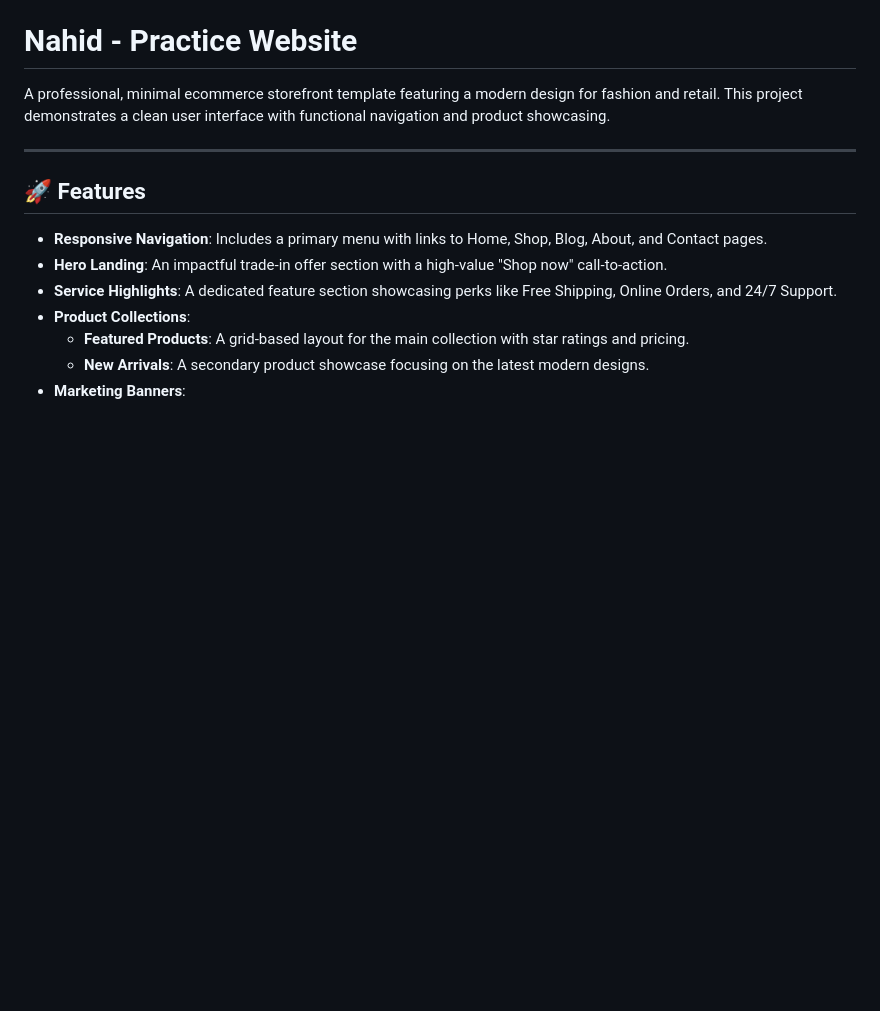
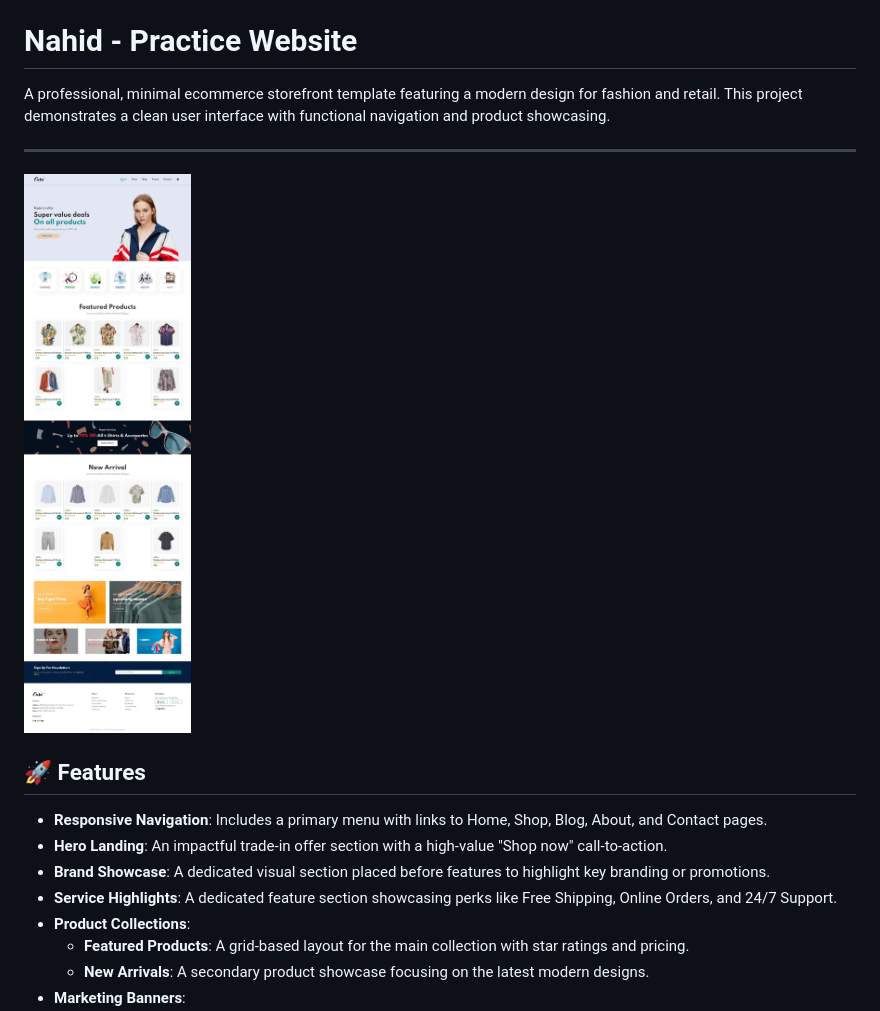
Before and after one commit to mh-nahid/html-project, a Markdown page: README.md, the part around the change printed below. Rendered like a GitHub page; pictures changed too: img/banner/preview.jpeg (added); blank space fills up the shorter version.

```diff
--- a/README.md
+++ b/README.md
@@ -4,10 +4,13 @@ A professional, minimal ecommerce storefront template featuring a modern design
 
 ---
 
+![Project Banner](img/banner/preview.jpeg)
+
 ## 🚀 Features
 
 - **Responsive Navigation**: Includes a primary menu with links to Home, Shop, Blog, About, and Contact pages.
 - **Hero Landing**: An impactful trade-in offer section with a high-value "Shop now" call-to-action.
+- **Brand Showcase**: A dedicated visual section placed before features to highlight key branding or promotions.
 - **Service Highlights**: A dedicated feature section showcasing perks like Free Shipping, Online Orders, and 24/7 Support.
 - **Product Collections**:
   - **Featured Products**: A grid-based layout for the main collection with star ratings and pricing.
```
Also changed, not shown: other parts of README.md (+2 -2 lines).
